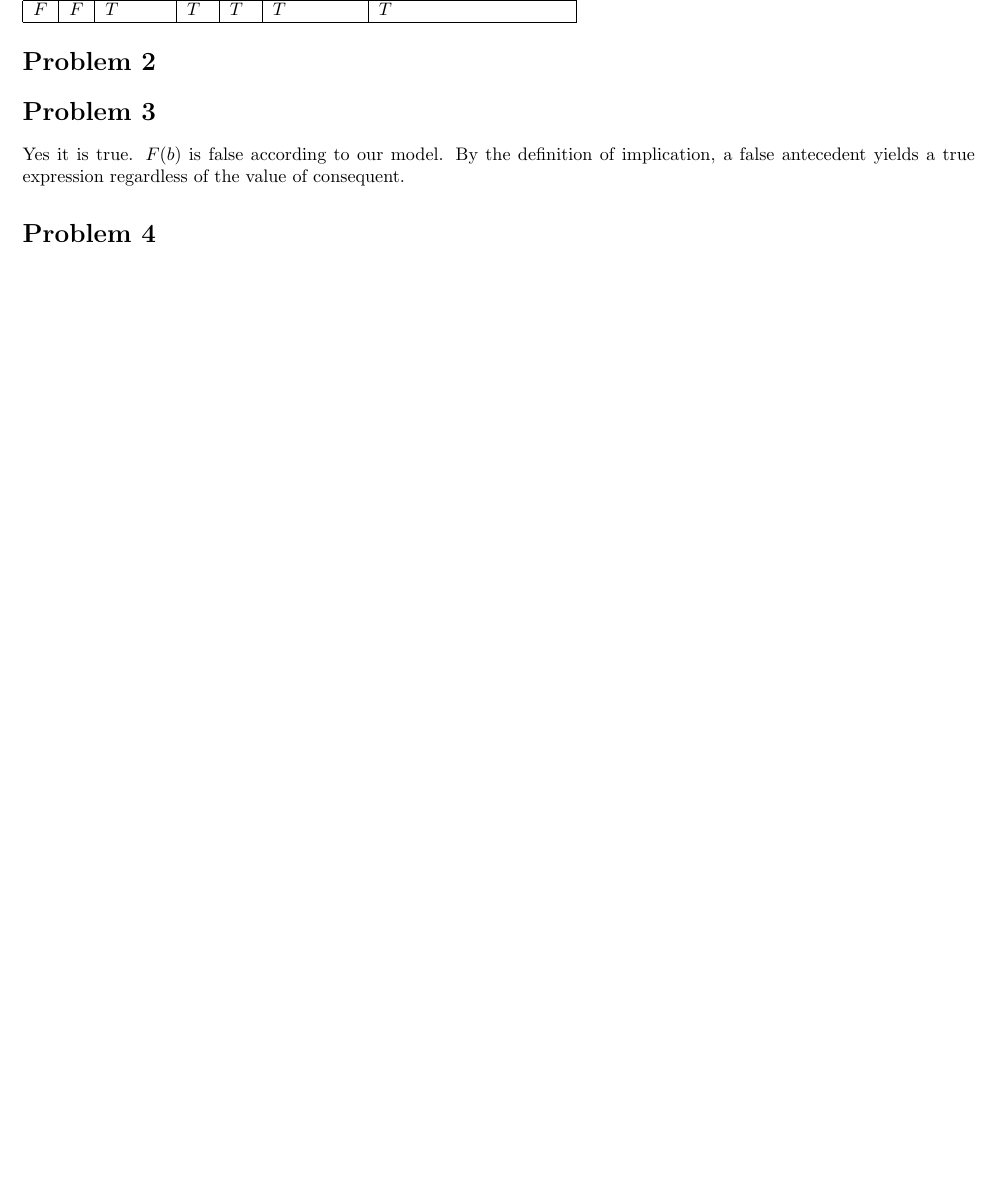
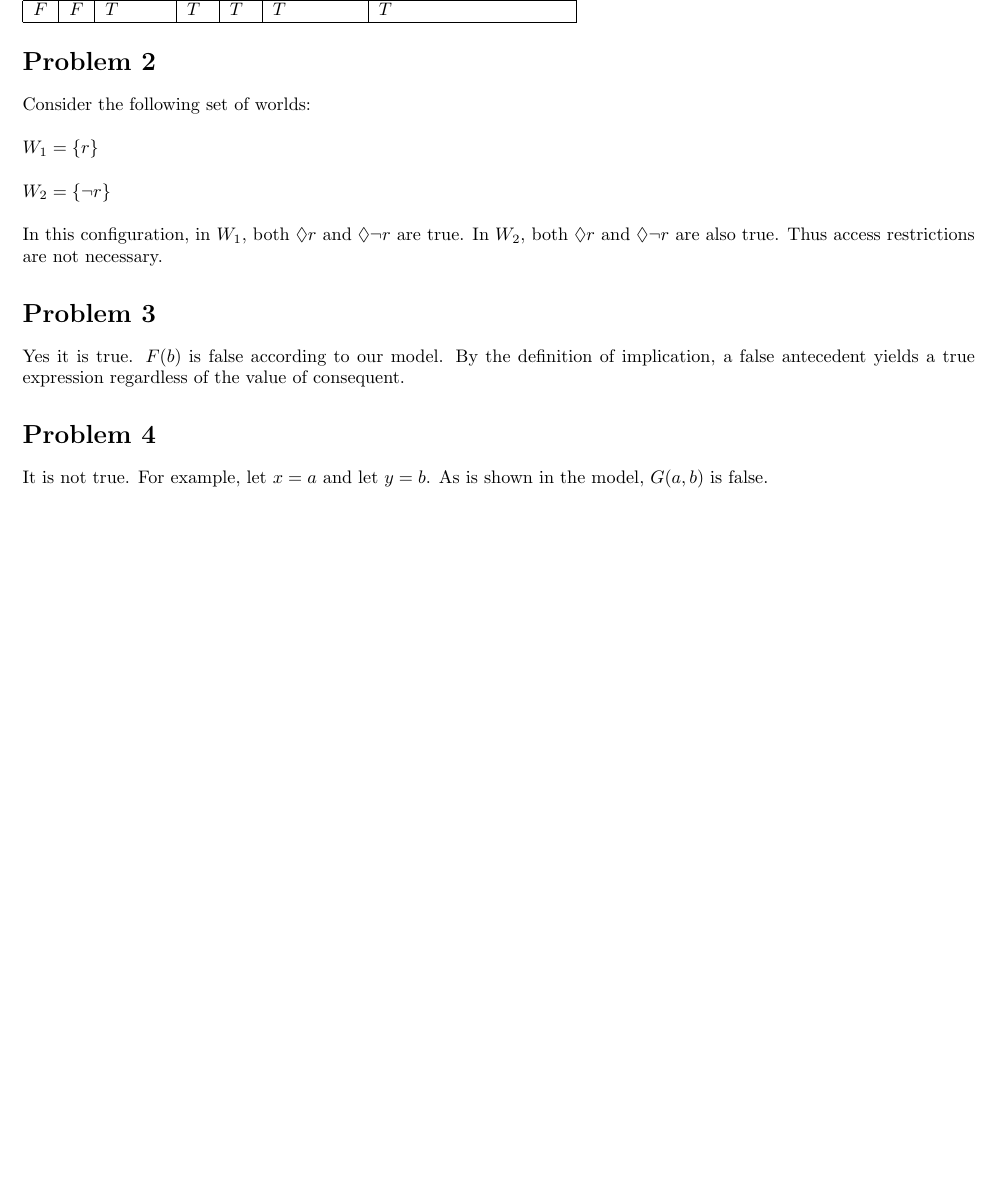
Before and after one commit to gizmo385/SchoolWork, a LaTeX problem sheet (Linguistics/123/homework/09/ChristopherChapline_Assignment9.tex): part of the page, cut so that both start at the same text, the shorter picture padded with empty space. Compiled offline with pdfLaTeX.

Commit message:
123: Finished homework 9

```diff
--- a/Linguistics/123/homework/09/ChristopherChapline_Assignment9.tex
+++ b/Linguistics/123/homework/09/ChristopherChapline_Assignment9.tex
@@ -59,11 +59,19 @@
     $F$ & $F$ & $T$                 & $T$      & $T$      & $T$                           & $T$ \\ \hline
 \end{tabular}
 \section*{Problem 2}
-
+Consider the following set of worlds:\\
+\\
+$W_1 = \{r\}$\\
+\\
+$W_2 = \{\neg r\}$\\
+\\
+In this configuration, in $W_1$, both $\Diamond r$ and $\Diamond \neg r$ are true. In $W_2$, both $\Diamond r$ and $\Diamond \neg r$ are also
+true. Thus access restrictions are not necessary.
 \section*{Problem 3}
 Yes it is true. $F(b)$ is false according to our model. By the definition of implication, a false antecedent yields a true expression
 regardless of the value of consequent.
 
 \section*{Problem 4}
+It is not true. For example, let $x = a$ and let $y = b$. As is shown in the model, $G(a, b)$ is false.
 
 \end{document}
```
Also changed, not shown: Linguistics/123/homework/09/ChristopherChapline_Assignment9.pdf.
